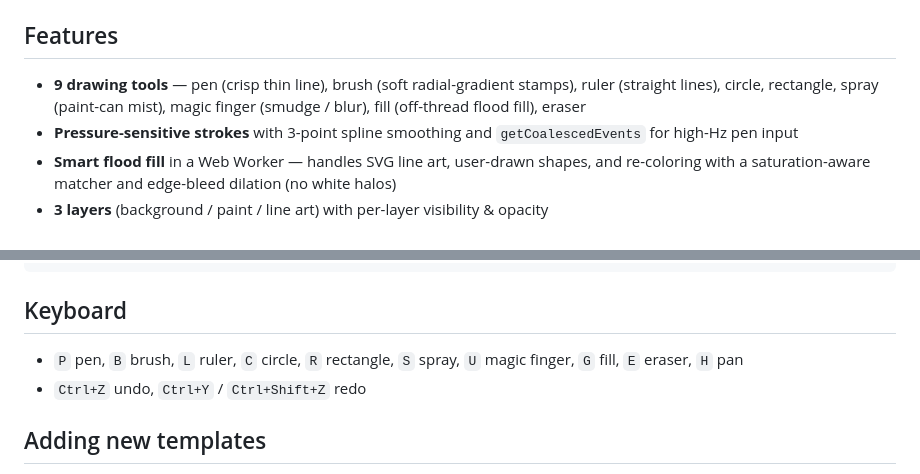
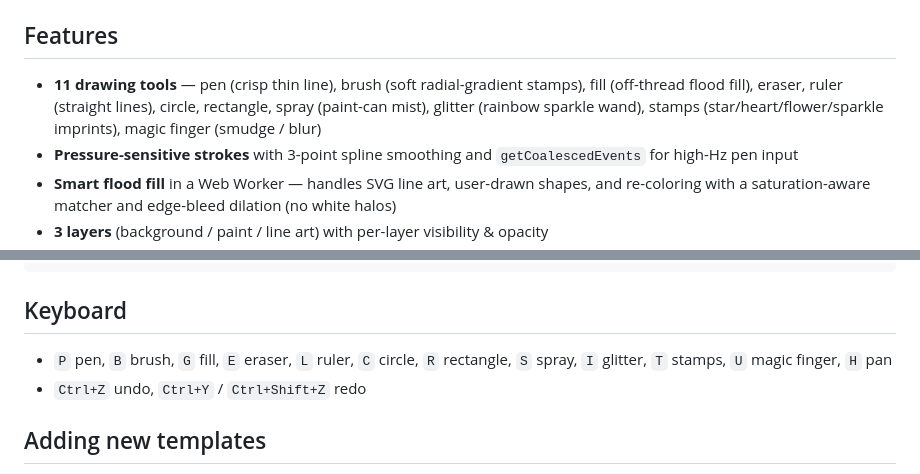
Before and after one commit to pflajsman/coloring-book, a Markdown page: README.md, 2 parts joined by grey strips. GitHub-like rendering.

Commit message:
docs: glitter + stamps tools
Co-Authored-By: Claude Opus 4.7 (1M context) <noreply@anthropic.com>

```diff
--- a/README.md
+++ b/README.md
@@ -6,7 +6,7 @@ Live: deployed via GitHub Actions to Azure Static Web Apps on every push to `mai
 
 ## Features
 
-- **9 drawing tools** — pen (crisp thin line), brush (soft radial-gradient stamps), ruler (straight lines), circle, rectangle, spray (paint-can mist), magic finger (smudge / blur), fill (off-thread flood fill), eraser
+- **11 drawing tools** — pen (crisp thin line), brush (soft radial-gradient stamps), fill (off-thread flood fill), eraser, ruler (straight lines), circle, rectangle, spray (paint-can mist), glitter (rainbow sparkle wand), stamps (star/heart/flower/sparkle imprints), magic finger (smudge / blur)
 - **Pressure-sensitive strokes** with 3-point spline smoothing and `getCoalescedEvents` for high-Hz pen input
 - **Smart flood fill** in a Web Worker — handles SVG line art, user-drawn shapes, and re-coloring with a saturation-aware matcher and edge-bleed dilation (no white halos)
 - **3 layers** (background / paint / line art) with per-layer visibility & opacity
@@ -36,7 +36,7 @@ npm run preview    # serve dist/ locally
 
 ## Keyboard
 
-- `P` pen, `B` brush, `L` ruler, `C` circle, `R` rectangle, `S` spray, `U` magic finger, `G` fill, `E` eraser, `H` pan
+- `P` pen, `B` brush, `G` fill, `E` eraser, `L` ruler, `C` circle, `R` rectangle, `S` spray, `I` glitter, `T` stamps, `U` magic finger, `H` pan
 - `Ctrl+Z` undo, `Ctrl+Y` / `Ctrl+Shift+Z` redo
 
 ## Adding new templates
```
Also changed, not shown: PROJECT.md (+10 -6 lines).
